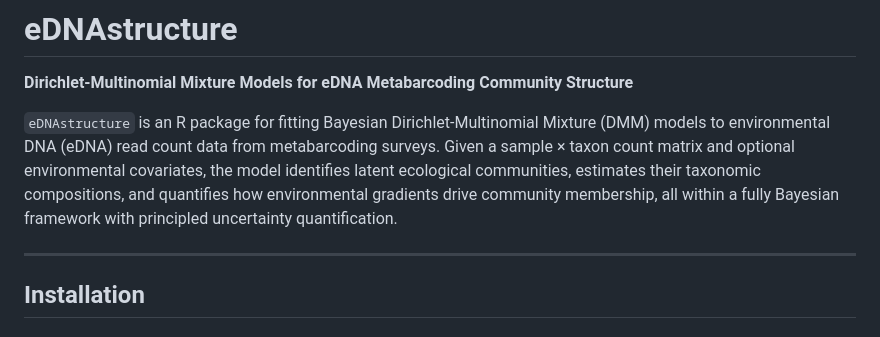
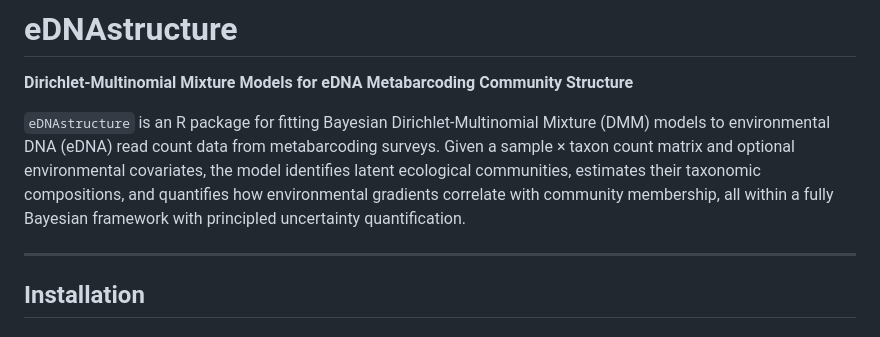
Before and after one commit to pedrobdfp/eDNA_structure, a Markdown page: README.md, the part around the change. GitHub-like rendering.

```diff
--- a/README.md
+++ b/README.md
@@ -2,7 +2,7 @@
 
 **Dirichlet-Multinomial Mixture Models for eDNA Metabarcoding Community Structure**
 
-`eDNAstructure` is an R package for fitting Bayesian Dirichlet-Multinomial Mixture (DMM) models to environmental DNA (eDNA) read count data from metabarcoding surveys. Given a sample × taxon count matrix and optional environmental covariates, the model identifies latent ecological communities, estimates their taxonomic compositions, and quantifies how environmental gradients drive community membership, all within a fully Bayesian framework with principled uncertainty quantification.
+`eDNAstructure` is an R package for fitting Bayesian Dirichlet-Multinomial Mixture (DMM) models to environmental DNA (eDNA) read count data from metabarcoding surveys. Given a sample × taxon count matrix and optional environmental covariates, the model identifies latent ecological communities, estimates their taxonomic compositions, and quantifies how environmental gradients correlate with community membership, all within a fully Bayesian framework with principled uncertainty quantification.
 
 ---
 
```
